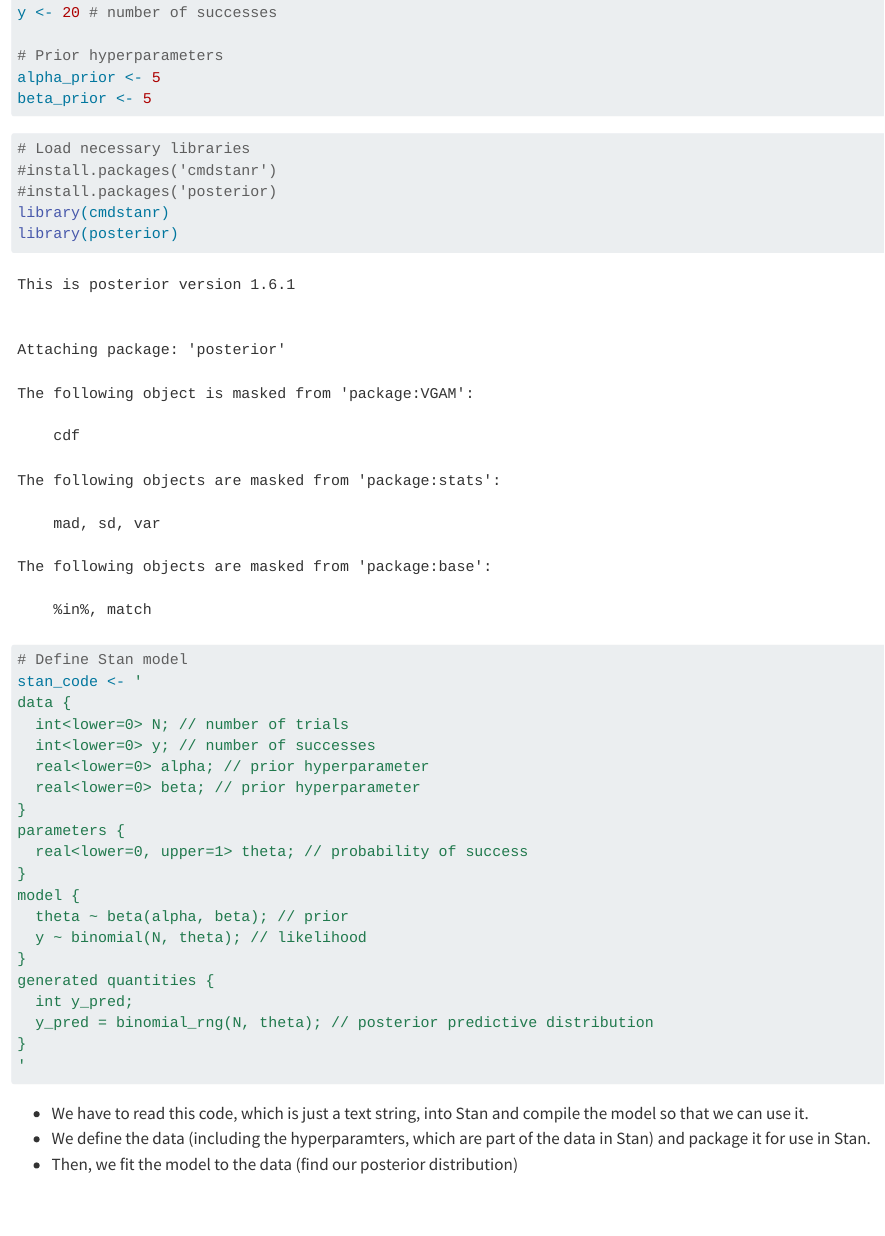
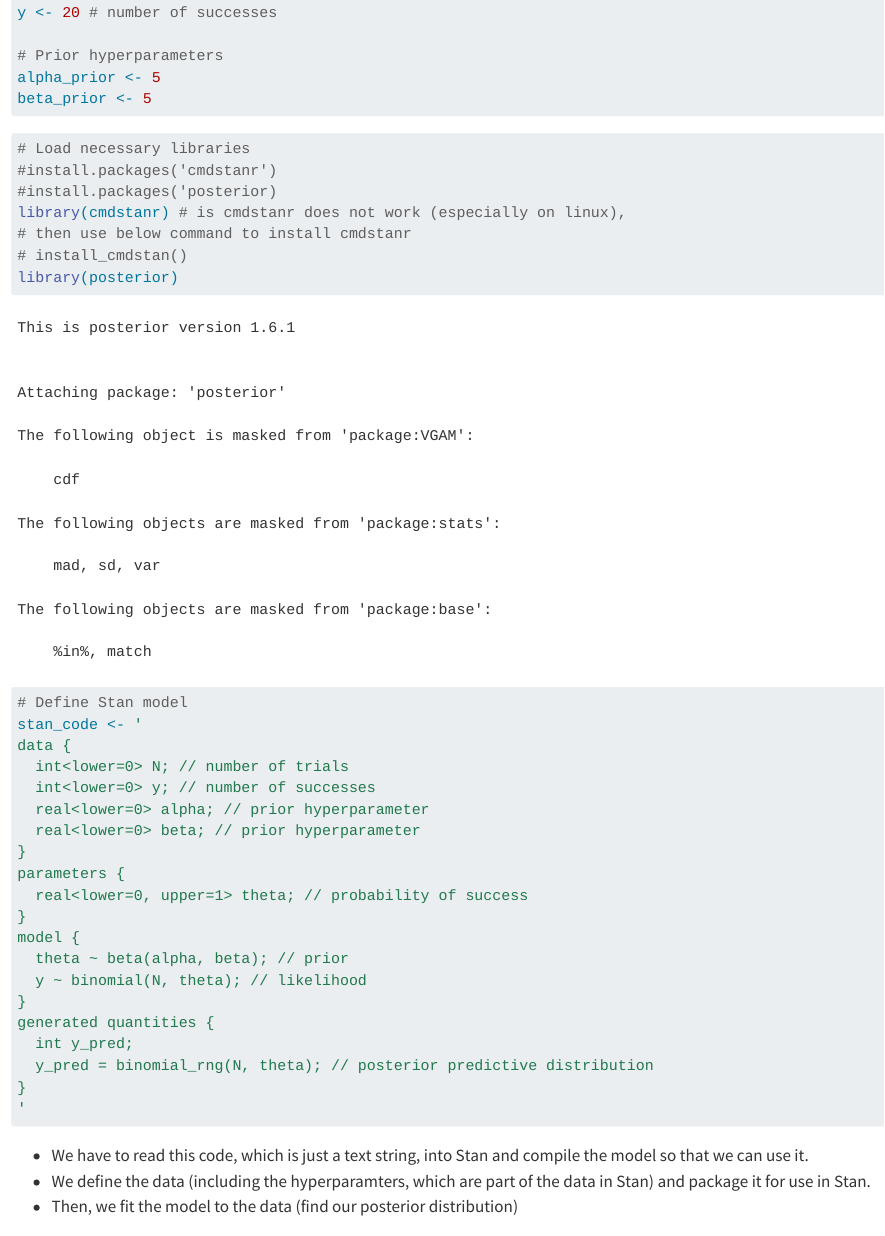
Before and after one commit to martinkabe/bayesian-intro, a Quarto document (BayesianBeta-BinomialRExercise.qmd): the page in a window 1100 px wide, from 5330 px down. Rendered offline with R 4.5, knitr and Pandoc in place of Quarto, with nearby package versions; code that draws random numbers runs with fixed seeds of ours; some code elsewhere in the file could not run offline; long lines of code are wrapped.

Commit message:
Beta-Binomial Family

```diff
--- a/BayesianBeta-BinomialRExercise.qmd
+++ b/BayesianBeta-BinomialRExercise.qmd
@@ -132,7 +132,9 @@ beta_prior <- 5
 # Load necessary libraries
 #install.packages('cmdstanr')
 #install.packages('posterior)
-library(cmdstanr)
+library(cmdstanr) # is cmdstanr does not work (especially on linux),
+# then use below command to install cmdstanr
+# install_cmdstan()
 library(posterior)
 
 # Define Stan model
```
Also changed, not shown: BayesianBeta-BinomialRExercise.qmd (2 more changed lines), 2 other files.
